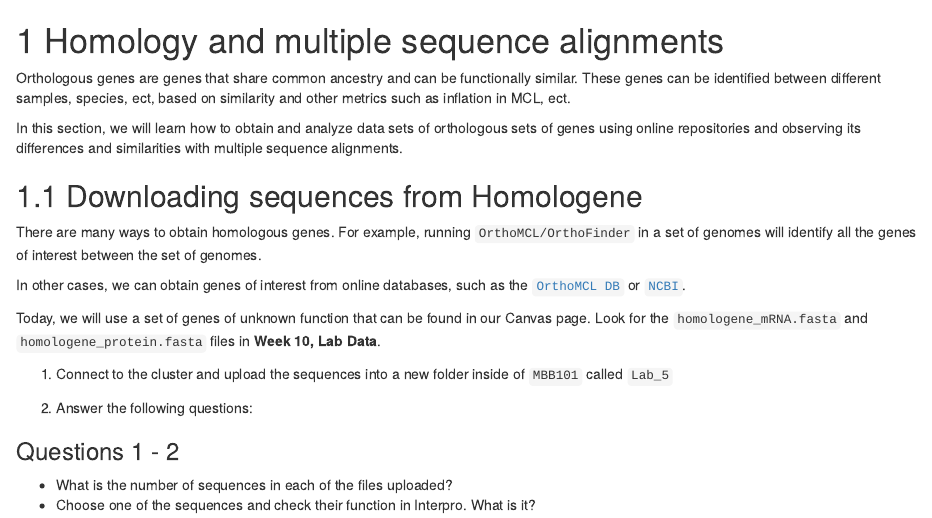
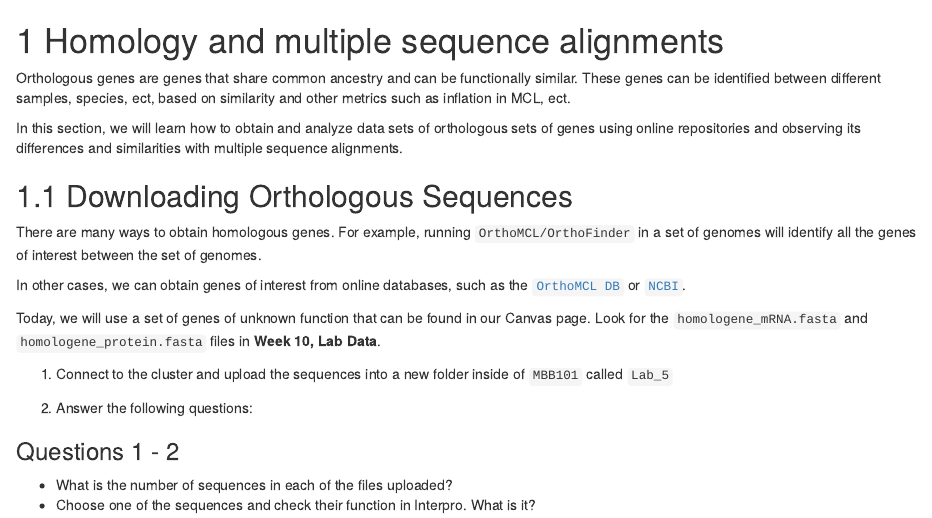
Before and after one commit to Tabima/BIOL123, an R Markdown document (07-references.Rmd): the page in a window 1100 px wide, from its top. Rendered offline with R 4.5, knitr and Pandoc, with nearby package versions; drawn as R Markdown's standard HTML page in place of the format the file asks for.

Commit message:
modified title

```diff
--- a/07-references.Rmd
+++ b/07-references.Rmd
@@ -4,7 +4,7 @@ Orthologous genes are genes that share common ancestry and can be functionally s
 
 In this section, we will learn how to obtain and analyze data sets of orthologous sets of genes using online repositories and observing its differences and similarities with multiple sequence alignments.
 
-## Downloading sequences from Homologene
+## Downloading Orthologous Sequences
 
 There are many ways to obtain homologous genes. For example, running `OrthoMCL/OrthoFinder` in a set of genomes will identify all the genes of interest between the set of genomes.
 
```
Also changed, not shown: docs/reference-keys.txt, docs/search_index.json, 12 other files.
